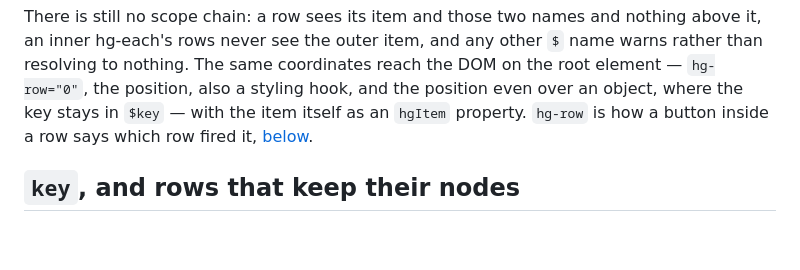
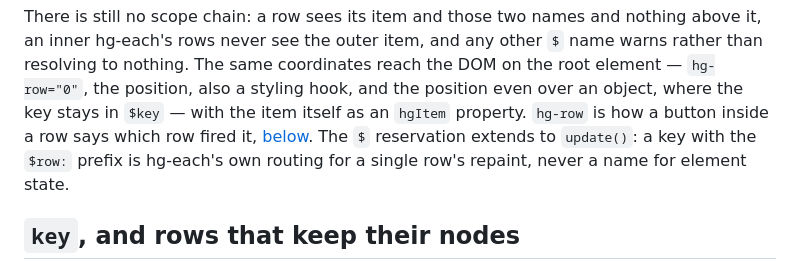
Before and after one commit to stamat/hydrargyri, a Markdown page: docs/docs/each.md, the part around the change. GitHub-like rendering; blank space fills up the shorter version.

Commit message:
document the $row: update() reservation on the each page

```diff
--- a/docs/docs/each.md
+++ b/docs/docs/each.md
@@ -183,7 +183,10 @@ other `$` name warns rather than resolving to nothing. The same coordinates
 reach the DOM on the root element — `hg-row="0"`, the position, also a styling
 hook, and the position even over an object, where the key stays in `$key` — with
 the item itself as an `hgItem` property. `hg-row` is how a button inside a row
-says which row fired it, [below](#handlers-and-conditions-fall-through).
+says which row fired it, [below](#handlers-and-conditions-fall-through). The
+`$` reservation extends to `update()`: a key with the `$row:` prefix is
+hg-each's own routing for a single row's repaint, never a name for element
+state.
 
 ## `key`, and rows that keep their nodes
 
```
